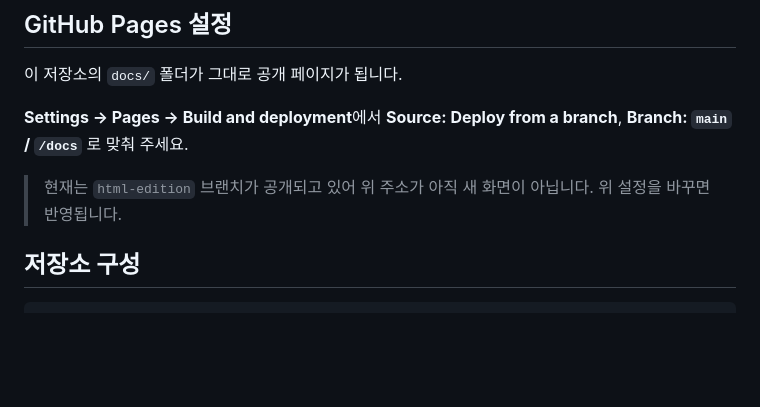
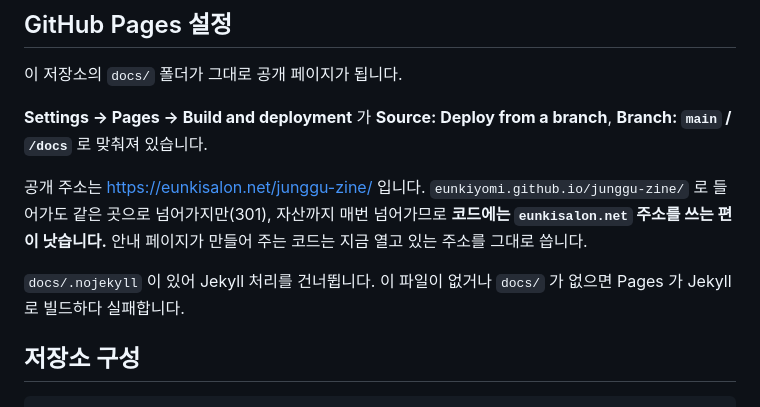
Before and after one commit to eunkiyomi/junggu-zine, a Markdown page: README.md, the part around one of its changes. GitHub-like rendering; blank space fills up the shorter version.

Commit message:
Point the README at the canonical Pages domain (#5)
The user-level custom domain makes eunkiyomi.github.io/junggu-zine/*
301 to eunkisalon.net/junggu-zine/*, assets included, so the github.io
form costs a redirect on every load. Use the custom domain in the
sample snippet and setup notes.

Also record that Pages is now on main /docs and that docs/.nojekyll is
what keeps the build from going through Jekyll.


Claude-Session: https://claude.ai/code/session_01KXU3m3bTWLv2KHHF3APPSG

Co-authored-by: Claude <noreply@anthropic.com>

```diff
--- a/README.md
+++ b/README.md
@@ -59,11 +59,16 @@
 
 이 저장소의 `docs/` 폴더가 그대로 공개 페이지가 됩니다.
 
-**Settings → Pages → Build and deployment**에서
-**Source: Deploy from a branch**, **Branch: `main` / `/docs`** 로 맞춰 주세요.
+**Settings → Pages → Build and deployment** 가
+**Source: Deploy from a branch**, **Branch: `main` / `/docs`** 로 맞춰져 있습니다.
 
-> 현재는 `html-edition` 브랜치가 공개되고 있어 위 주소가 아직 새 화면이 아닙니다.
-> 위 설정을 바꾸면 반영됩니다.
+공개 주소는 <https://eunkisalon.net/junggu-zine/> 입니다.
+`eunkiyomi.github.io/junggu-zine/` 로 들어가도 같은 곳으로 넘어가지만(301),
+자산까지 매번 넘어가므로 **코드에는 `eunkisalon.net` 주소를 쓰는 편이 낫습니다.**
+안내 페이지가 만들어 주는 코드는 지금 열고 있는 주소를 그대로 씁니다.
+
+`docs/.nojekyll` 이 있어 Jekyll 처리를 건너뜁니다. 이 파일이 없거나 `docs/` 가
+없으면 Pages 가 Jekyll 로 빌드하다 실패합니다.
 
 ## 저장소 구성
 
```
Also changed, not shown: other parts of README.md (+3 -3 lines).
